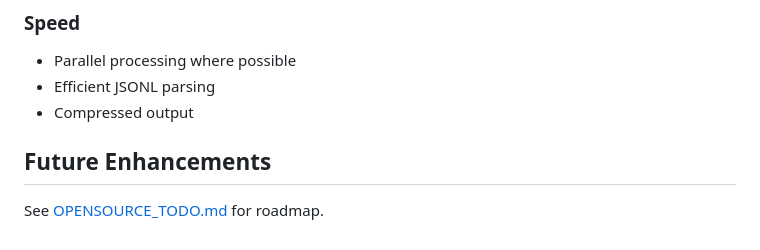
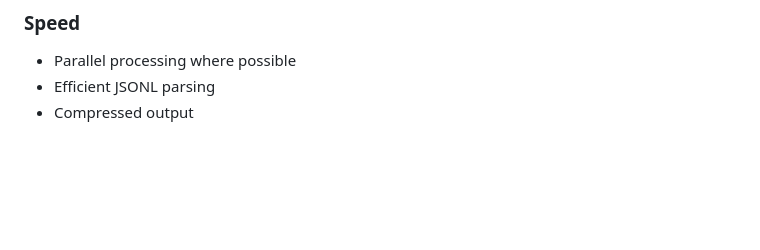
Before and after one commit to VictoriaMetrics/vmgather, a Markdown page: docs/architecture.md, the part around the change. Drawn GitHub-style; blank space fills up the shorter version.

```diff
--- a/docs/architecture.md
+++ b/docs/architecture.md
@@ -225,7 +225,3 @@ Downloads the export archive.
 - Parallel processing where possible
 - Efficient JSONL parsing
 - Compressed output
-
-## Future Enhancements
-
-See [OPENSOURCE_TODO.md](../OPENSOURCE_TODO.md) for roadmap.
```
